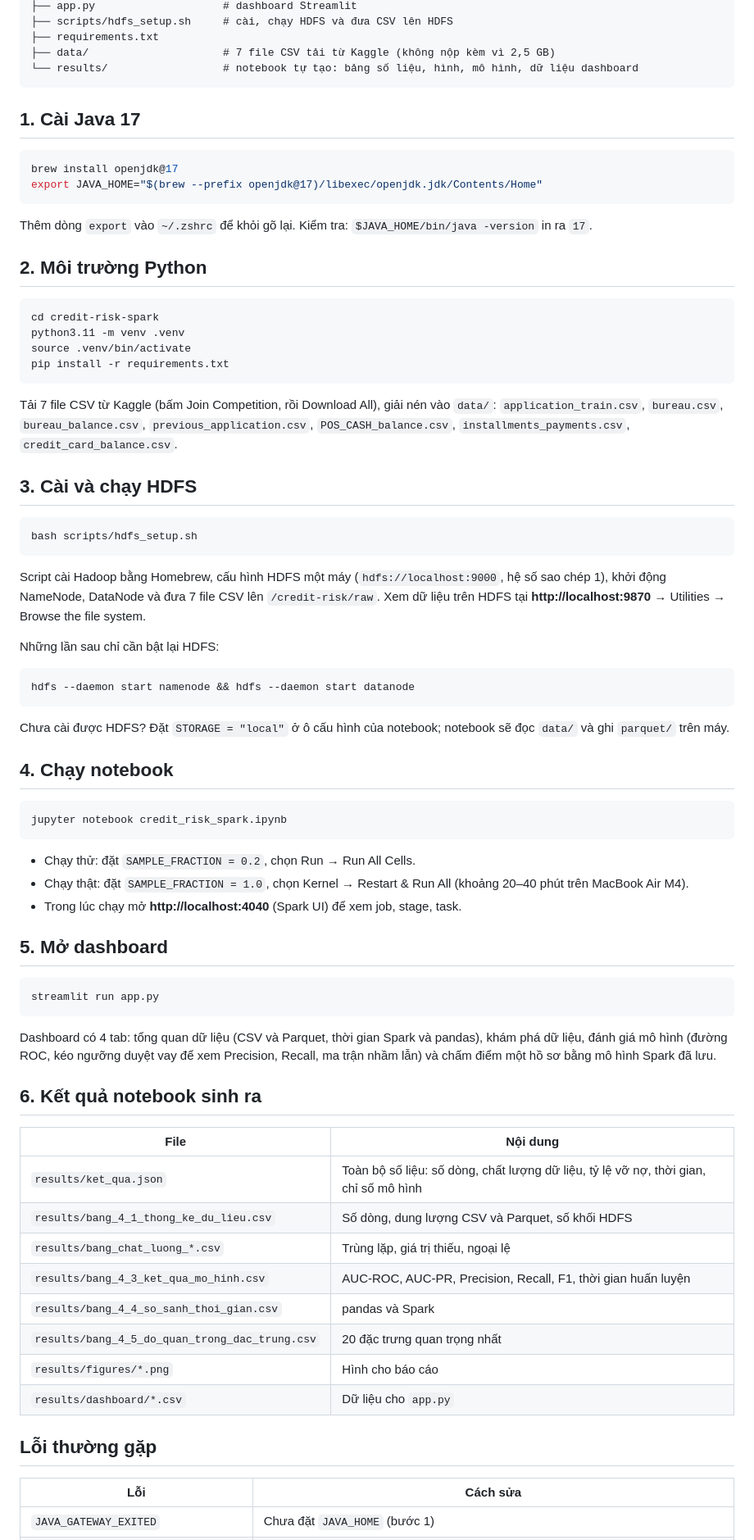
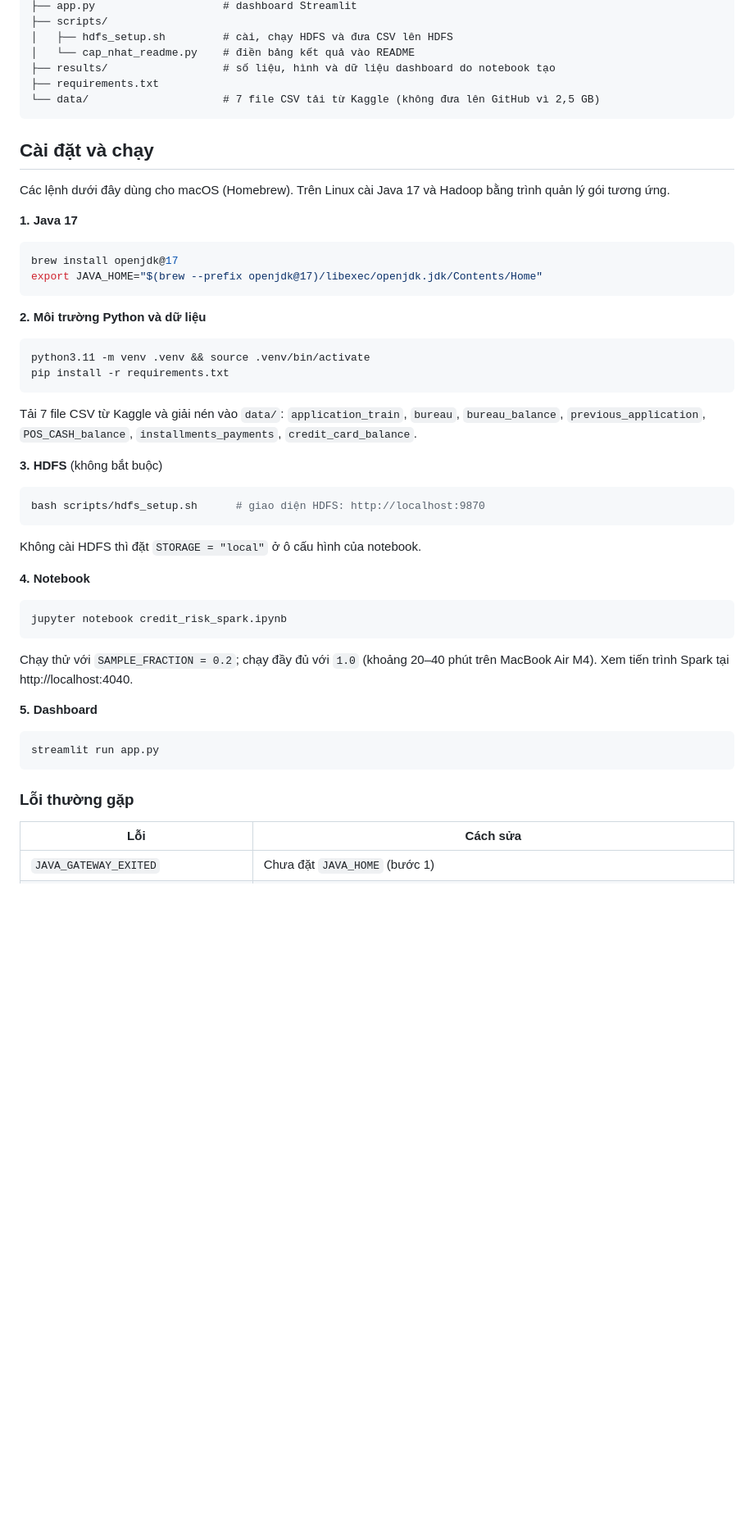
Before and after one commit to haidangbdntbqn-bit/credit-risk-spark, a Markdown page: README.md, the part around one of its changes. Shown at 82% size. Drawn GitHub-style; blank space fills up the shorter version.

````diff
--- a/README.md
+++ b/README.md
@@ -19,84 +73,55 @@ credit-risk-spark/
 ├── app.py                    # dashboard Streamlit
-├── scripts/hdfs_setup.sh     # cài, chạy HDFS và đưa CSV lên HDFS
+├── scripts/
+│   ├── hdfs_setup.sh         # cài, chạy HDFS và đưa CSV lên HDFS
+│   └── cap_nhat_readme.py    # điền bảng kết quả vào README
+├── results/                  # số liệu, hình và dữ liệu dashboard do notebook tạo
 ├── requirements.txt
-├── data/                     # 7 file CSV tải từ Kaggle (không nộp kèm vì 2,5 GB)
-└── results/                  # notebook tự tạo: bảng số liệu, hình, mô hình, dữ liệu dashboard
+└── data/                     # 7 file CSV tải từ Kaggle (không đưa lên GitHub vì 2,5 GB)
 ```
 
-## 1. Cài Java 17
+## Cài đặt và chạy
+
+Các lệnh dưới đây dùng cho macOS (Homebrew). Trên Linux cài Java 17 và Hadoop bằng trình quản lý gói tương ứng.
+
+**1. Java 17**
 
 ```bash
 brew install openjdk@17
 export JAVA_HOME="$(brew --prefix openjdk@17)/libexec/openjdk.jdk/Contents/Home"
 ```
 
-Thêm dòng `export` vào `~/.zshrc` để khỏi gõ lại. Kiểm tra: `$JAVA_HOME/bin/java -version` in ra `17`.
-
-## 2. Môi trường Python
+**2. Môi trường Python và dữ liệu**
 
 ```bash
-cd credit-risk-spark
-python3.11 -m venv .venv
-source .venv/bin/activate
+python3.11 -m venv .venv && source .venv/bin/activate
 pip install -r requirements.txt
 ```
 
-Tải 7 file CSV từ Kaggle (bấm Join Competition, rồi Download All), giải nén vào `data/`:
-`application_train.csv`, `bureau.csv`, `bureau_balance.csv`, `previous_application.csv`,
-`POS_CASH_balance.csv`, `installments_payments.csv`, `credit_card_balance.csv`.
+Tải 7 file CSV từ Kaggle và giải nén vào `data/`: `application_train`, `bureau`, `bureau_balance`, `previous_application`, `POS_CASH_balance`, `installments_payments`, `credit_card_balance`.
 
-## 3. Cài và chạy HDFS
+**3. HDFS** (không bắt buộc)
 
 ```bash
-bash scripts/hdfs_setup.sh
+bash scripts/hdfs_setup.sh      # giao diện HDFS: http://localhost:9870
 ```
 
-Script cài Hadoop bằng Homebrew, cấu hình HDFS một máy (`hdfs://localhost:9000`, hệ số sao chép 1),
-khởi động NameNode, DataNode và đưa 7 file CSV lên `/credit-risk/raw`.
-Xem dữ liệu trên HDFS tại **http://localhost:9870** → Utilities → Browse the file system.
+Không cài HDFS thì đặt `STORAGE = "local"` ở ô cấu hình của notebook.
 
-Những lần sau chỉ cần bật lại HDFS:
-
-```bash
-hdfs --daemon start namenode && hdfs --daemon start datanode
-```
-
-Chưa cài được HDFS? Đặt `STORAGE = "local"` ở ô cấu hình của notebook; notebook sẽ đọc `data/` và ghi `parquet/` trên máy.
-
-## 4. Chạy notebook
+**4. Notebook**
 
 ```bash
 jupyter notebook credit_risk_spark.ipynb
 ```
 
-- Chạy thử: đặt `SAMPLE_FRACTION = 0.2`, chọn Run → Run All Cells.
-- Chạy thật: đặt `SAMPLE_FRACTION = 1.0`, chọn Kernel → Restart & Run All (khoảng 20–40 phút trên MacBook Air M4).
-- Trong lúc chạy mở **http://localhost:4040** (Spark UI) để xem job, stage, task.
+Chạy thử với `SAMPLE_FRACTION = 0.2`; chạy đầy đủ với `1.0` (khoảng 20–40 phút trên MacBook Air M4). Xem tiến trình Spark tại http://localhost:4040.
 
-## 5. Mở dashboard
+**5. Dashboard**
 
 ```bash
 streamlit run app.py
 ```
 
-Dashboard có 4 tab: tổng quan dữ liệu (CSV và Parquet, thời gian Spark và pandas), khám phá dữ liệu,
-đánh giá mô hình (đường ROC, kéo ngưỡng duyệt vay để xem Precision, Recall, ma trận nhầm lẫn) và
-chấm điểm một hồ sơ bằng mô hình Spark đã lưu.
-
-## 6. Kết quả notebook sinh ra
-
-| File | Nội dung |
-|---|---|
-| `results/ket_qua.json` | Toàn bộ số liệu: số dòng, chất lượng dữ liệu, tỷ lệ vỡ nợ, thời gian, chỉ số mô hình |
-| `results/bang_4_1_thong_ke_du_lieu.csv` | Số dòng, dung lượng CSV và Parquet, số khối HDFS |
-| `results/bang_chat_luong_*.csv` | Trùng lặp, giá trị thiếu, ngoại lệ |
-| `results/bang_4_3_ket_qua_mo_hinh.csv` | AUC-ROC, AUC-PR, Precision, Recall, F1, thời gian huấn luyện |
-| `results/bang_4_4_so_sanh_thoi_gian.csv` | pandas và Spark |
-| `results/bang_4_5_do_quan_trong_dac_trung.csv` | 20 đặc trưng quan trọng nhất |
-| `results/figures/*.png` | Hình cho báo cáo |
-| `results/dashboard/*.csv` | Dữ liệu cho `app.py` |
-
-## Lỗi thường gặp
+### Lỗi thường gặp
 
 | Lỗi | Cách sửa |
 |---|---|
````
Also changed, not shown: other parts of README.md (+66 -8 lines), docs/images/dashboard-cham-diem.png (added), docs/images/dashboard-danh-gia.png (added), 1 other file.
